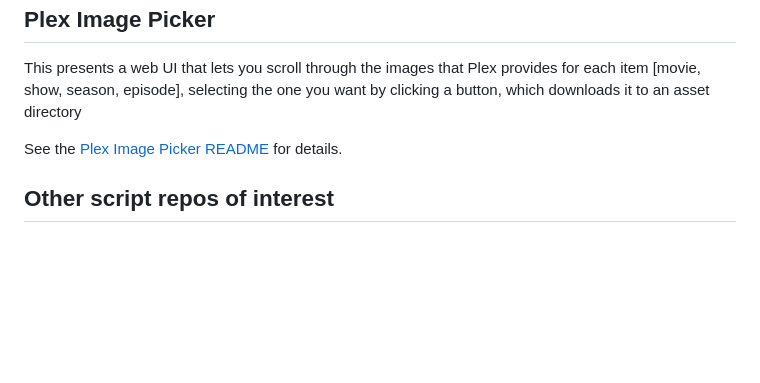
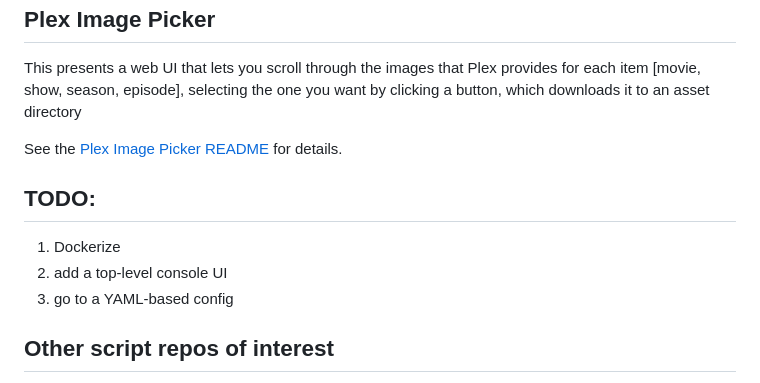
Before and after one commit to chazlarson/Media-Scripts, a Markdown page: README.md, the part around the change. GitHub-like rendering; blank space fills up the shorter version.

Commit message:
Add TODO section to README

```diff
--- a/README.md
+++ b/README.md
@@ -107,6 +107,11 @@ This presents a web UI that lets you scroll through the images that Plex provide
 
 See the [Plex Image Picker README](Plex%20Image%20Picker/README.md) for details.
 
+## TODO:
+1. Dockerize
+1. add a top-level console UI
+1. go to a YAML-based config
+
 ## Other script repos of interest
 
 1. [bullmoose](https://github.com/bullmoose20/Plex-Stuff)
```
